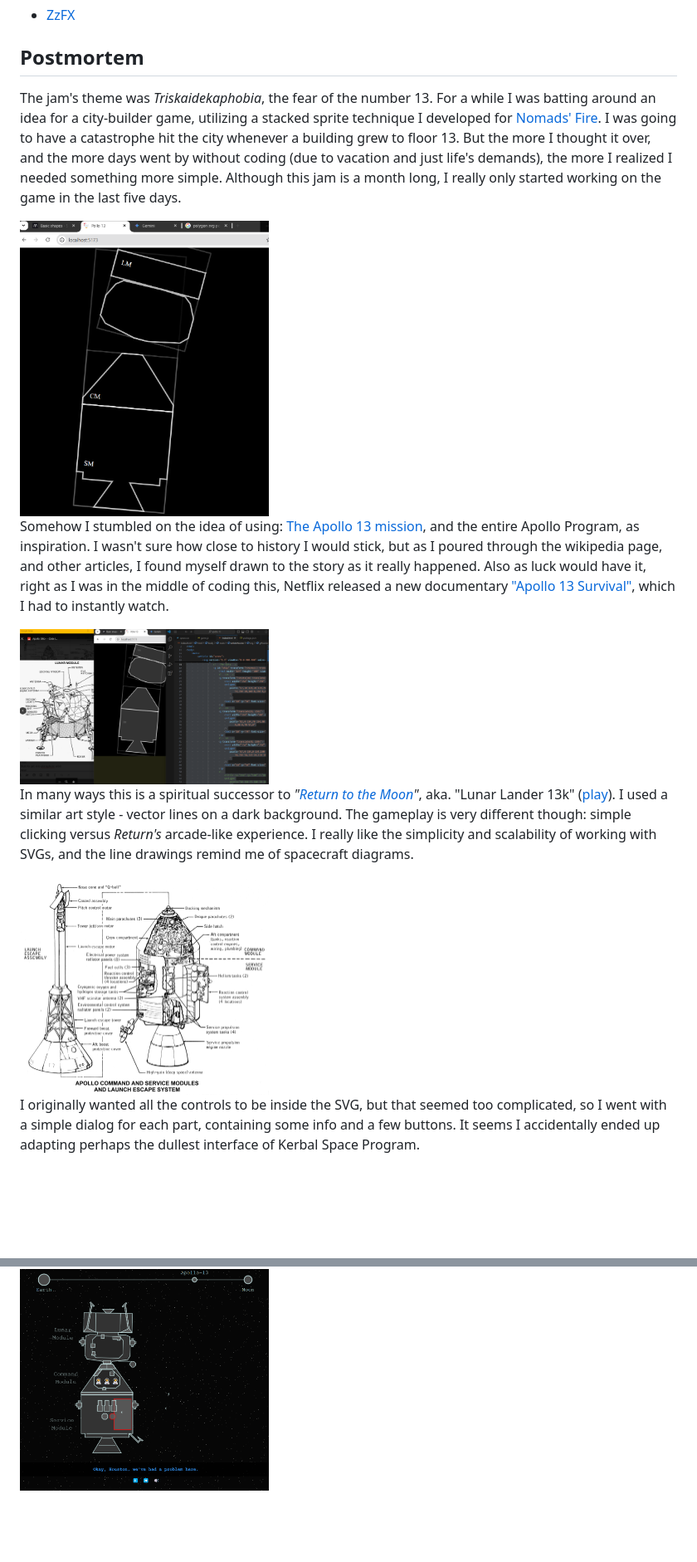
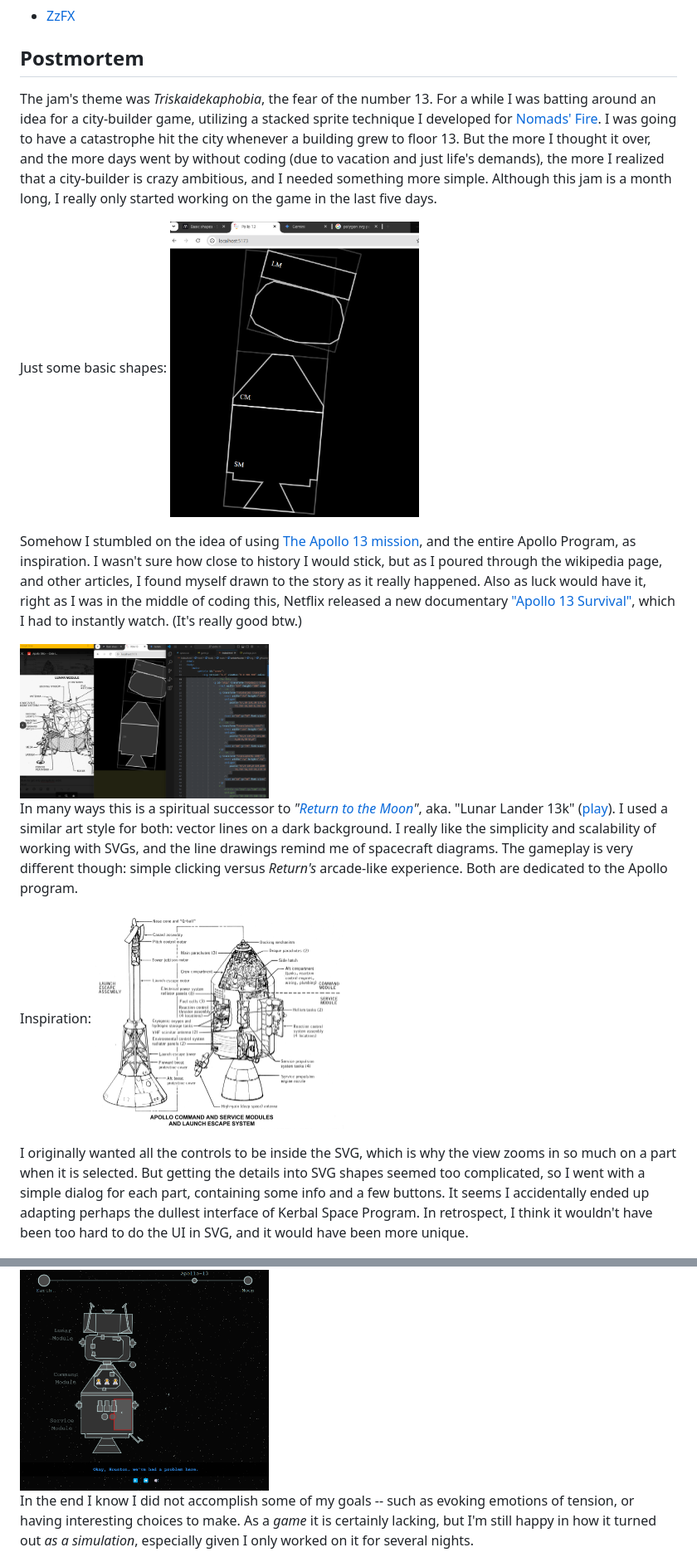
Before and after one commit to morph-games/apollo-13kb, a Markdown page: README.md, 2 parts joined by grey strips. Shown at 83% size. Drawn GitHub-style; blank space fills up the shorter version.

Commit message:
improved postmortem

```diff
--- a/README.md
+++ b/README.md
@@ -36,22 +36,25 @@ Libraries used:
 
 ## Postmortem
 
-The jam's theme was *Triskaidekaphobia*, the fear of the number 13. For a while I was batting around an idea for a city-builder game, utilizing a stacked sprite technique I developed for [Nomads' Fire](https://deathray.itch.io/nomads-fire). I was going to have a catastrophe hit the city whenever a building grew to floor 13. But the more I thought it over, and the more days went by without coding (due to vacation and just life's demands), the more I realized I needed something more simple. Although this jam is a month long, I really only started working on the game in the last five days.
+The jam's theme was *Triskaidekaphobia*, the fear of the number 13. For a while I was batting around an idea for a city-builder game, utilizing a stacked sprite technique I developed for [Nomads' Fire](https://deathray.itch.io/nomads-fire). I was going to have a catastrophe hit the city whenever a building grew to floor 13. But the more I thought it over, and the more days went by without coding (due to vacation and just life's demands), the more I realized that a city-builder is crazy ambitious, and I needed something more simple. Although this jam is a month long, I really only started working on the game in the last five days.
 
-<img src="./images/dev-screenshots/Screenshot_2024-09-08.png" width="300" />
+Just some basic shapes: <img src="./images/dev-screenshots/Screenshot_2024-09-08.png" width="300" />
 
-Somehow I stumbled on the idea of using: [The Apollo 13 mission](https://en.wikipedia.org/wiki/Apollo_13), and the entire Apollo Program, as inspiration. I wasn't sure how close to history I would stick, but as I poured through the wikipedia page, and other articles, I found myself drawn to the story as it really happened. Also as luck would have it, right as I was in the middle of coding this, Netflix released a new documentary ["Apollo 13 Survival"](https://www.netflix.com/title/81444292), which I had to instantly watch.
+Somehow I stumbled on the idea of using [The Apollo 13 mission](https://en.wikipedia.org/wiki/Apollo_13), and the entire Apollo Program, as inspiration. I wasn't sure how close to history I would stick, but as I poured through the wikipedia page, and other articles, I found myself drawn to the story as it really happened. Also as luck would have it, right as I was in the middle of coding this, Netflix released a new documentary ["Apollo 13 Survival"](https://www.netflix.com/title/81444292), which I had to instantly watch. (It's really good btw.)
 
 <img src="./images/dev-screenshots/Screenshot_2024-09-08_2.png" width="300" />
 
-In many ways this is a spiritual successor to *"[Return to the Moon](https://github.com/deathraygames/lunar-lander-13k)"*, aka. "Lunar Lander 13k" ([play](https://deathraygames.github.io/lunar-lander-13k/src/)). I used a similar art style - vector lines on a dark background. The gameplay is very different though: simple clicking versus *Return's* arcade-like experience. I really like the simplicity and scalability of working with SVGs, and the line drawings remind me of spacecraft diagrams.
+In many ways this is a spiritual successor to *"[Return to the Moon](https://github.com/deathraygames/lunar-lander-13k)"*, aka. "Lunar Lander 13k" ([play](https://deathraygames.github.io/lunar-lander-13k/src/)). I used a similar art style for both: vector lines on a dark background. I really like the simplicity and scalability of working with SVGs, and the line drawings remind me of spacecraft diagrams. The gameplay is very different though: simple clicking versus *Return's* arcade-like experience. Both are dedicated to the Apollo program.
 
+Inspiration:
 <img src="./images//reference/unnamed.gif" width="300" />
 
-I originally wanted all the controls to be inside the SVG, but that seemed too complicated, so I went with a simple dialog for each part, containing some info and a few buttons. It seems I accidentally ended up adapting perhaps the dullest interface of Kerbal Space Program.
+I originally wanted all the controls to be inside the SVG, which is why the view zooms in so much on a part when it is selected. But getting the details into SVG shapes seemed too complicated, so I went with a simple dialog for each part, containing some info and a few buttons. It seems I accidentally ended up adapting perhaps the dullest interface of Kerbal Space Program. In retrospect, I think it wouldn't have been too hard to do the UI in SVG, and it would have been more unique.
 
 <img src="./images/dev-screenshots/Screenshot_2024-09-10.png" width="300" />
 
 I also took one technique from [Oxygen Levels Critical](https://github.com/deathraygames/oxygen-levels-critical) ([play](https://deathraygames.github.io/oxygen-levels-critical/)): Using the browser's [SpeechSynthesis](https://developer.mozilla.org/en-US/docs/Web/API/SpeechSynthesis). So much of the charm of the old Apollo missions is from listening to the comms chatter between Mission Control and the astronauts, and having voices talking added a little bit more charm to the otherwise dull game.
 
 <img src="./images/dev-screenshots/Screenshot_2024-09-12.png" width="300" />
+
+In the end I know I did not accomplish some of my goals -- such as evoking emotions of tension, or having interesting choices to make. As a *game* it is certainly lacking, but I'm still happy in how it turned out *as a simulation*, especially given I only worked on it for several nights.
```
